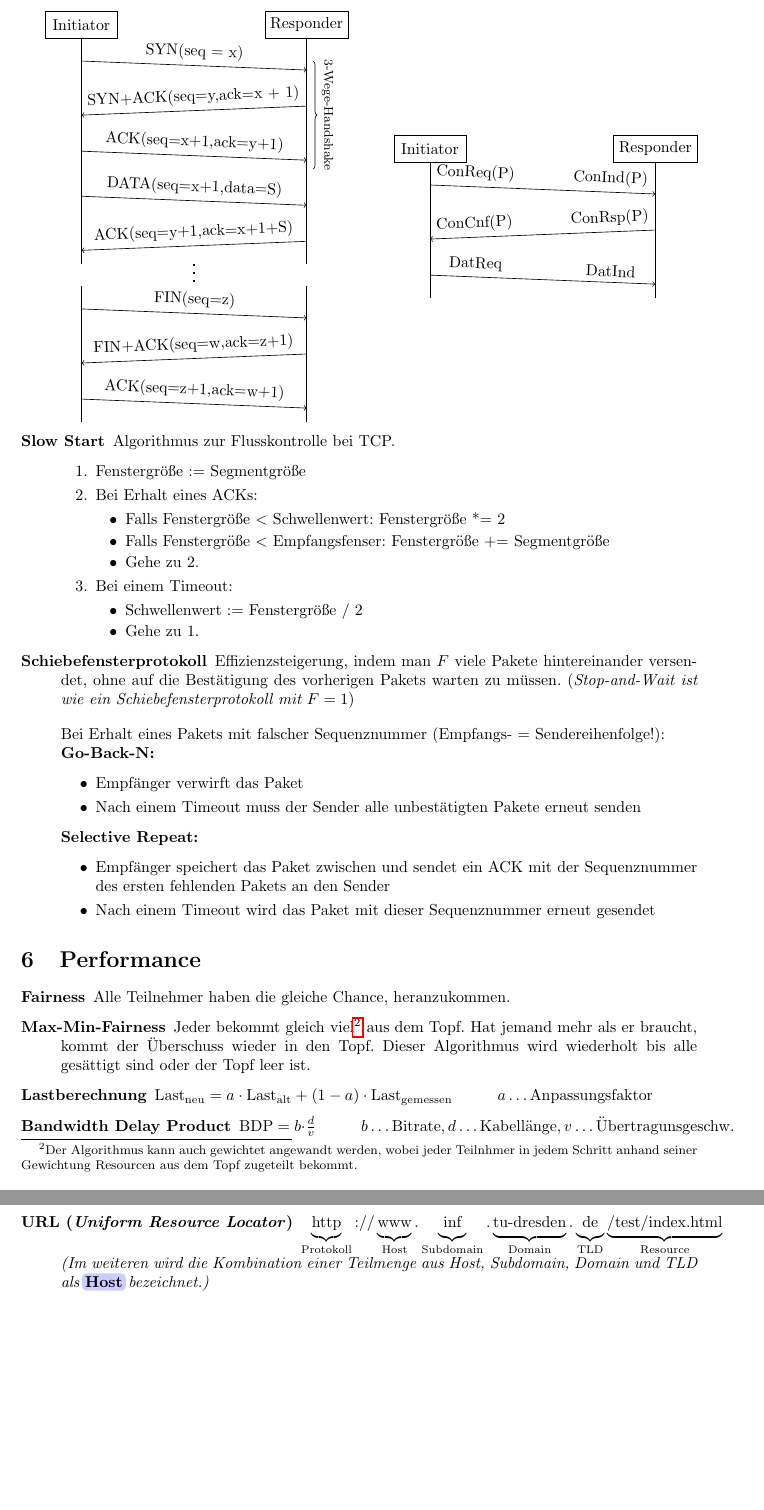
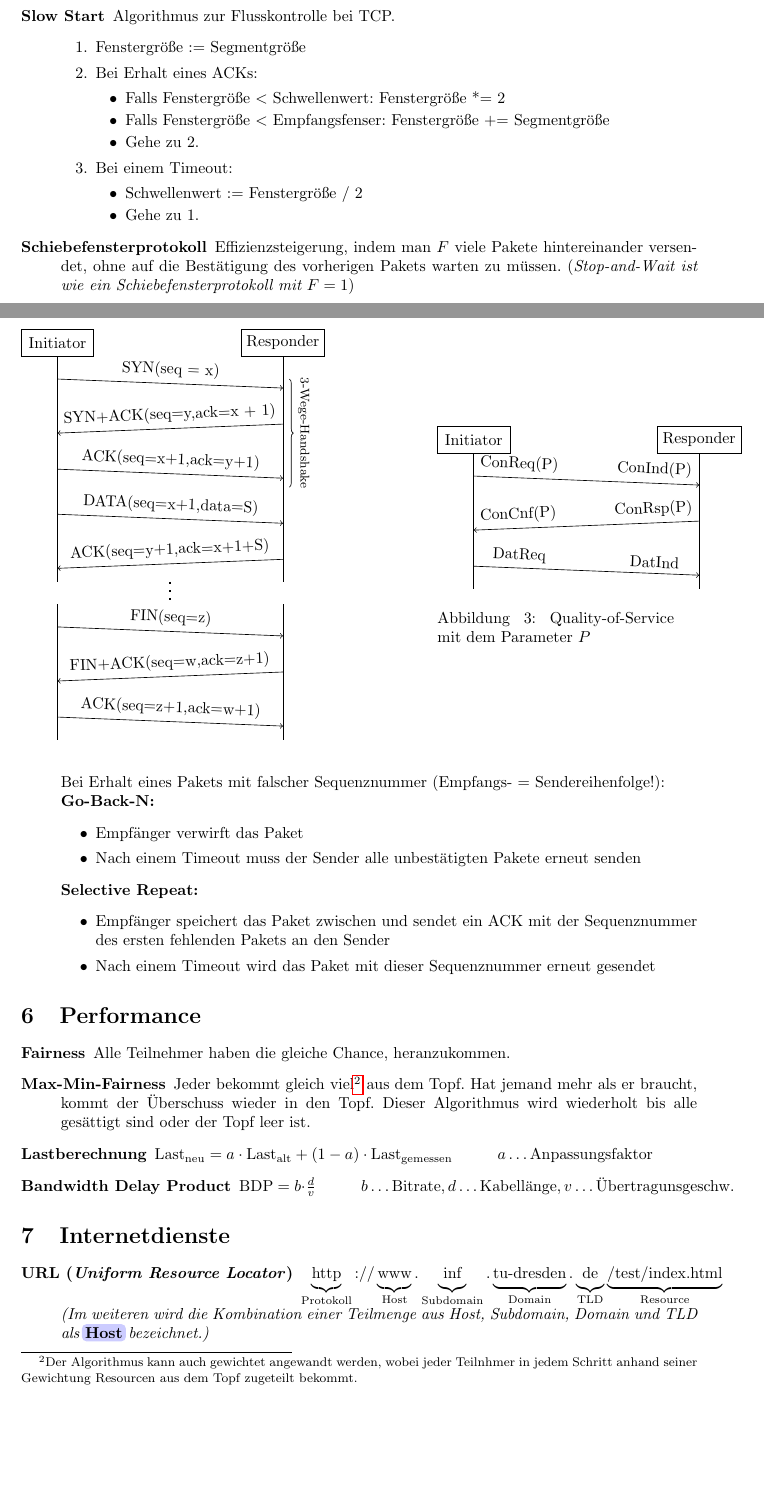
Before and after one commit to sgeisler/rechnernetze, a LaTeX document (main.tex): two parts of pages 9 and 10 of 12 before the commit and two parts of pages 8 and 9 of 12 after it, joined at a grey line, cut so that both start at the same text, the shorter picture padded with empty space. Compiled offline with pdfLaTeX.

Commit message:
Added QoS caption

```diff
--- a/main.tex
+++ b/main.tex
@@ -757,11 +758,11 @@ Beide Technologien werden zur Bündelung mehrerer Datenströme (z.B. Telefonverb
 \end{tikzpicture}
 \end{minipage}
 %
-\begin{minipage}{0.2\textwidth}
-    \hspace{1cm}
+\begin{minipage}{0.3\textwidth}
+    \hfill
 \end{minipage}
 %
-\begin{minipage}{0.3\textwidth}
+\begin{minipage}{0.35\textwidth}
 \begin{tikzpicture}
     \draw (0,0.3) node[draw, minimum height=6mm, minimum width=16mm] {Initiator} (0,0) -- (0,-3);
     \draw (5,0.3) node[draw, minimum height=6mm, minimum width=16mm] {Responder} (5,0) -- (5,-3);
@@ -776,7 +777,9 @@ Beide Technologien werden zur Bündelung mehrerer Datenströme (z.B. Telefonverb
     node[above,sloped,pos=0.2]{DatReq}
     node[above,sloped,pos=0.8]{DatInd};
 \end{tikzpicture}
+\caption{Quality-of-Service mit dem Parameter $P$}
 \end{minipage}
+\end{figure}
 
 \begin{description}
     \item[Slow Start]
```
Also changed, not shown: main.tex (1 more changed lines).
